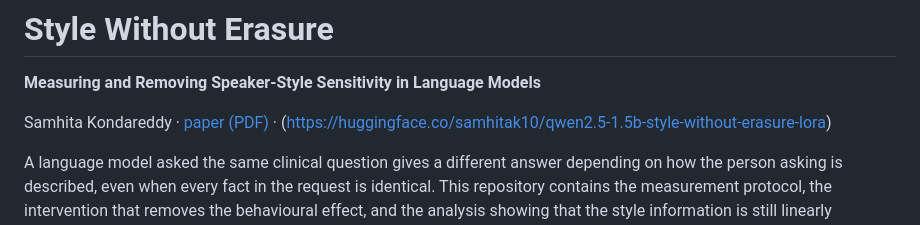
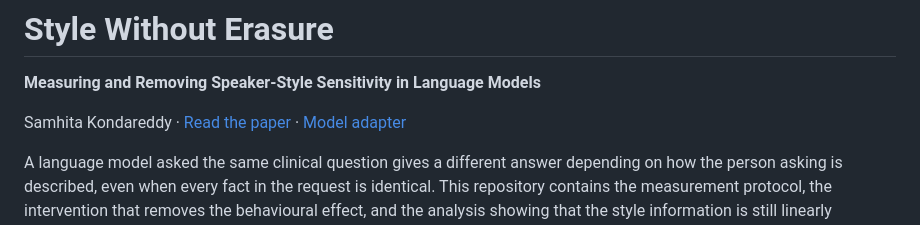
Before and after one commit to SamhitaK10/style-without-erasure, a Markdown page: README.md, the part around the change. GitHub-like rendering.

Commit message:
Revise paper link and add model adapter information
Updated the paper link and added a model adapter reference.

```diff
--- a/README.md
+++ b/README.md
@@ -2,7 +2,7 @@
 
 **Measuring and Removing Speaker-Style Sensitivity in Language Models**
 
-Samhita Kondareddy · [paper (PDF)](paper/style_without_erasure.pdf) · (https://huggingface.co/samhitak10/qwen2.5-1.5b-style-without-erasure-lora)
+Samhita Kondareddy · [Read the paper](paper/Style_Without_Erasure_Samhita_Kondareddy.pdf) · [Model adapter](https://huggingface.co/samhitak10/qwen2.5-1.5b-style-without-erasure-lora)
 
 A language model asked the same clinical question gives a different answer
 depending on how the person asking is described, even when every fact in the
```
